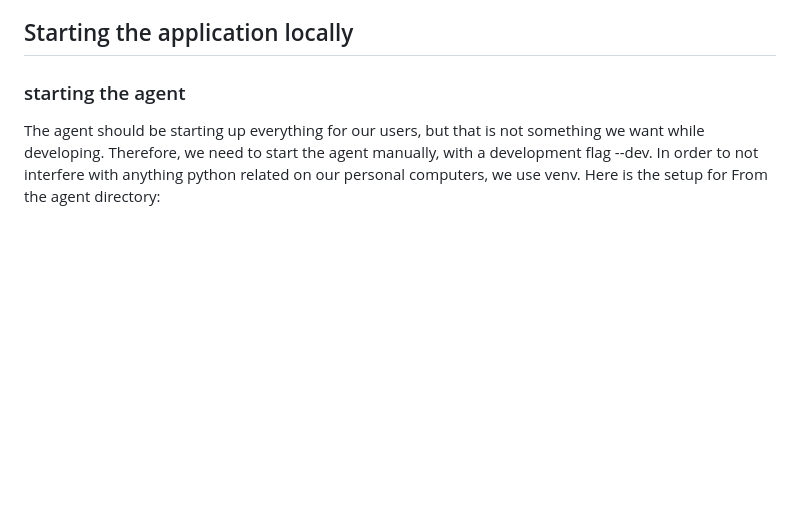
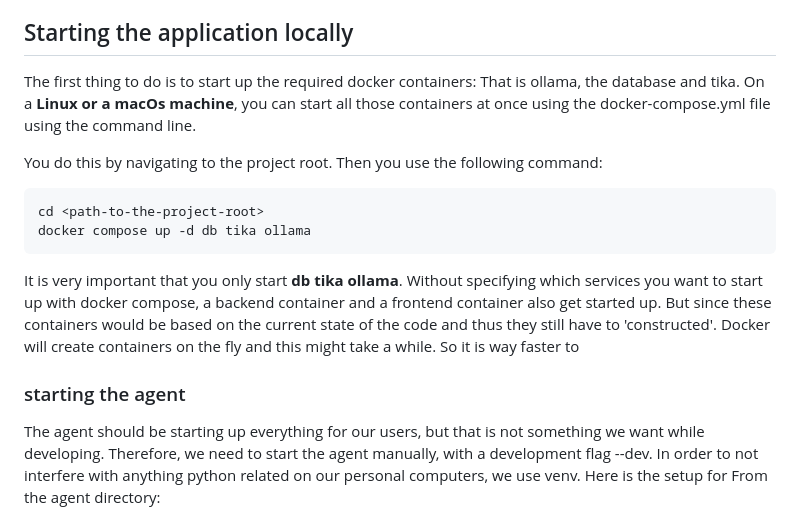
Before and after one commit to AboutCodingBE/modal-docker-monorepo, a Markdown page: docs/developers-guide.md, the part around the change. Drawn GitHub-style; blank space fills up the shorter version.

Commit message:
starting with info on local startup

````diff
--- a/docs/developers-guide.md
+++ b/docs/developers-guide.md
@@ -132,6 +132,20 @@ the migration file and run alembic again without troubles.
 
 ## Starting the application locally
 
+The first thing to do is to start up the required docker containers: That is ollama, the database and tika. On a **Linux or
+a macOs machine**, you can start all those containers at once using the docker-compose.yml file using the command line.
+
+You do this by navigating to the project root. Then you use the following command:
+```shell
+cd <path-to-the-project-root>
+docker compose up -d db tika ollama
+```
+
+It is very important that you only start **db tika ollama**. Without specifying which services you want to start up with
+docker compose, a backend container and a frontend container also get started up. But since these containers would be based
+on the current state of the code and thus they still have to 'constructed'. Docker will create containers on the fly and this
+might take a while. So it is way faster to
+
 ### starting the agent
 The agent should be starting up everything for our users, but that is
 not something we want while developing. Therefore, we need to start the agent manually, with a development flag --dev. In order
````
